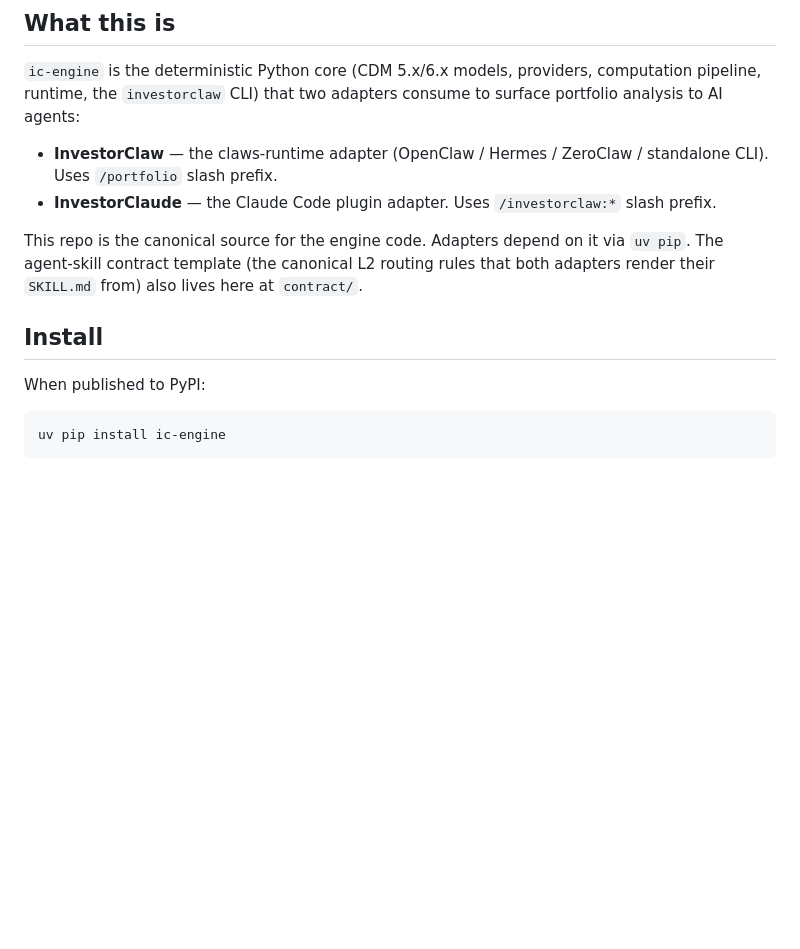
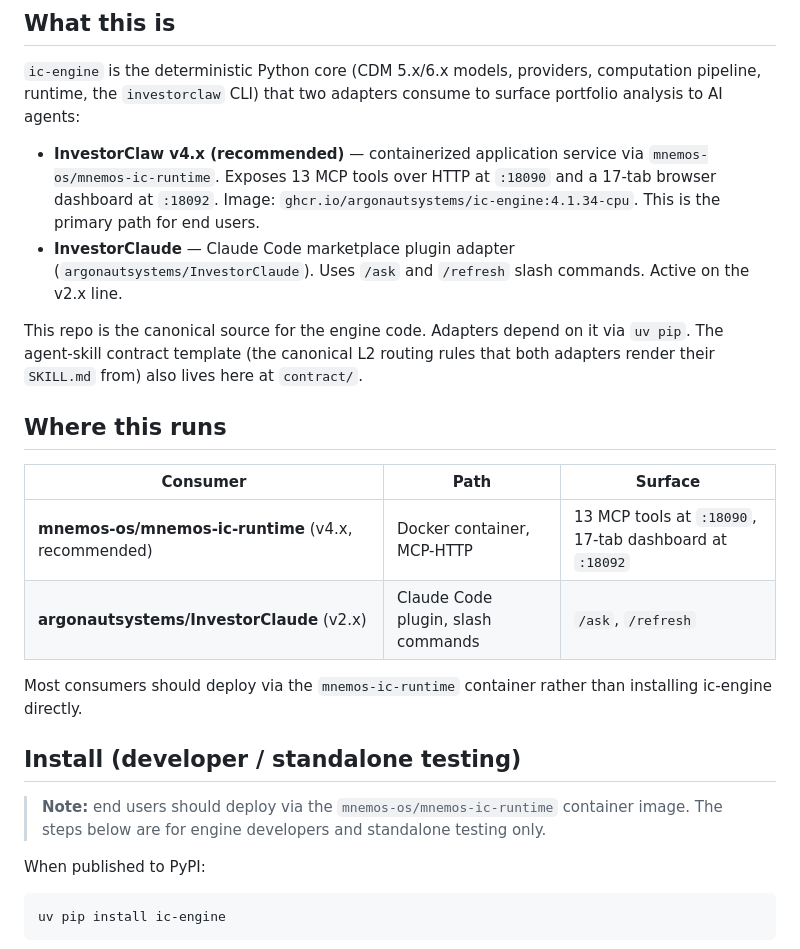
Before and after one commit to argonautsystems/ic-engine, a Markdown page: README.md, the part around the change. GitHub-like rendering; blank space fills up the shorter version.

Commit message:
docs: clarify ic-engine consumed primarily via v4.x runtime container
README "What this is" + new "Where this runs" table point users at
`mnemos-os/mnemos-ic-runtime` (v4.1.34, ghcr.io/argonautsystems/ic-engine:4.1.34-cpu)
as the recommended path; standalone uv/pip install demoted to
"developer / standalone testing." Mentions 13-tool MCP-HTTP at :18090
and 17-tab dashboard at :18092.

Co-Authored-By: Claude Opus 4.7 (1M context) <noreply@anthropic.com>

```diff
--- a/README.md
+++ b/README.md
@@ -6,12 +6,23 @@ Python portfolio-analysis library powering the InvestorClaw skill ecosystem.
 
 `ic-engine` is the deterministic Python core (CDM 5.x/6.x models, providers, computation pipeline, runtime, the `investorclaw` CLI) that two adapters consume to surface portfolio analysis to AI agents:
 
-- **InvestorClaw** — the claws-runtime adapter (OpenClaw / Hermes / ZeroClaw / standalone CLI). Uses `/portfolio` slash prefix.
-- **InvestorClaude** — the Claude Code plugin adapter. Uses `/investorclaw:*` slash prefix.
+- **InvestorClaw v4.x (recommended)** — containerized application service via `mnemos-os/mnemos-ic-runtime`. Exposes 13 MCP tools over HTTP at `:18090` and a 17-tab browser dashboard at `:18092`. Image: `ghcr.io/argonautsystems/ic-engine:4.1.34-cpu`. This is the primary path for end users.
+- **InvestorClaude** — Claude Code marketplace plugin adapter (`argonautsystems/InvestorClaude`). Uses `/ask` and `/refresh` slash commands. Active on the v2.x line.
 
 This repo is the canonical source for the engine code. Adapters depend on it via `uv pip`. The agent-skill contract template (the canonical L2 routing rules that both adapters render their `SKILL.md` from) also lives here at `contract/`.
 
-## Install
+## Where this runs
+
+| Consumer | Path | Surface |
+|---|---|---|
+| **mnemos-os/mnemos-ic-runtime** (v4.x, recommended) | Docker container, MCP-HTTP | 13 MCP tools at `:18090`, 17-tab dashboard at `:18092` |
+| **argonautsystems/InvestorClaude** (v2.x) | Claude Code plugin, slash commands | `/ask`, `/refresh` |
+
+Most consumers should deploy via the `mnemos-ic-runtime` container rather than installing ic-engine directly.
+
+## Install (developer / standalone testing)
+
+> **Note:** end users should deploy via the `mnemos-os/mnemos-ic-runtime` container image. The steps below are for engine developers and standalone testing only.
 
 When published to PyPI:
 
```
